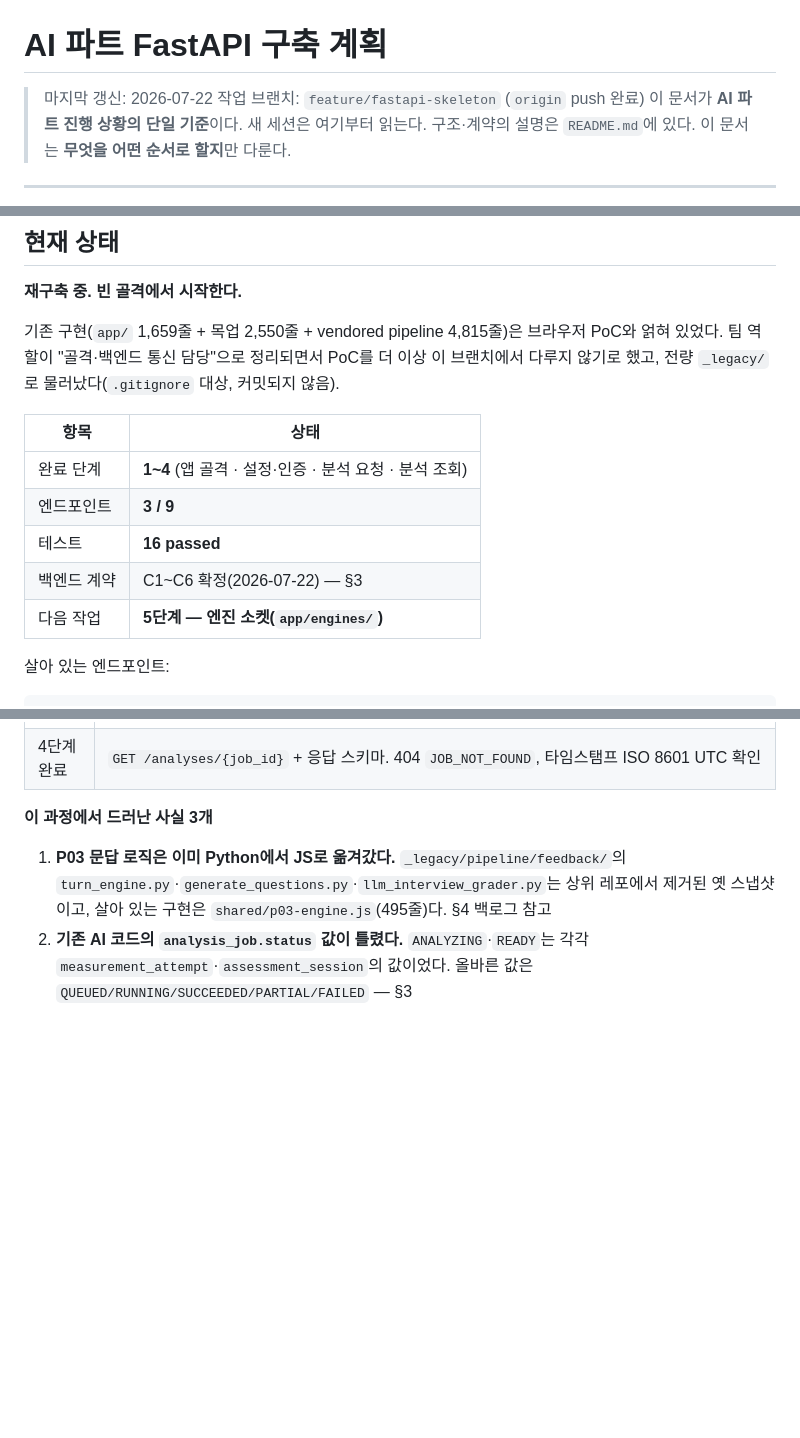
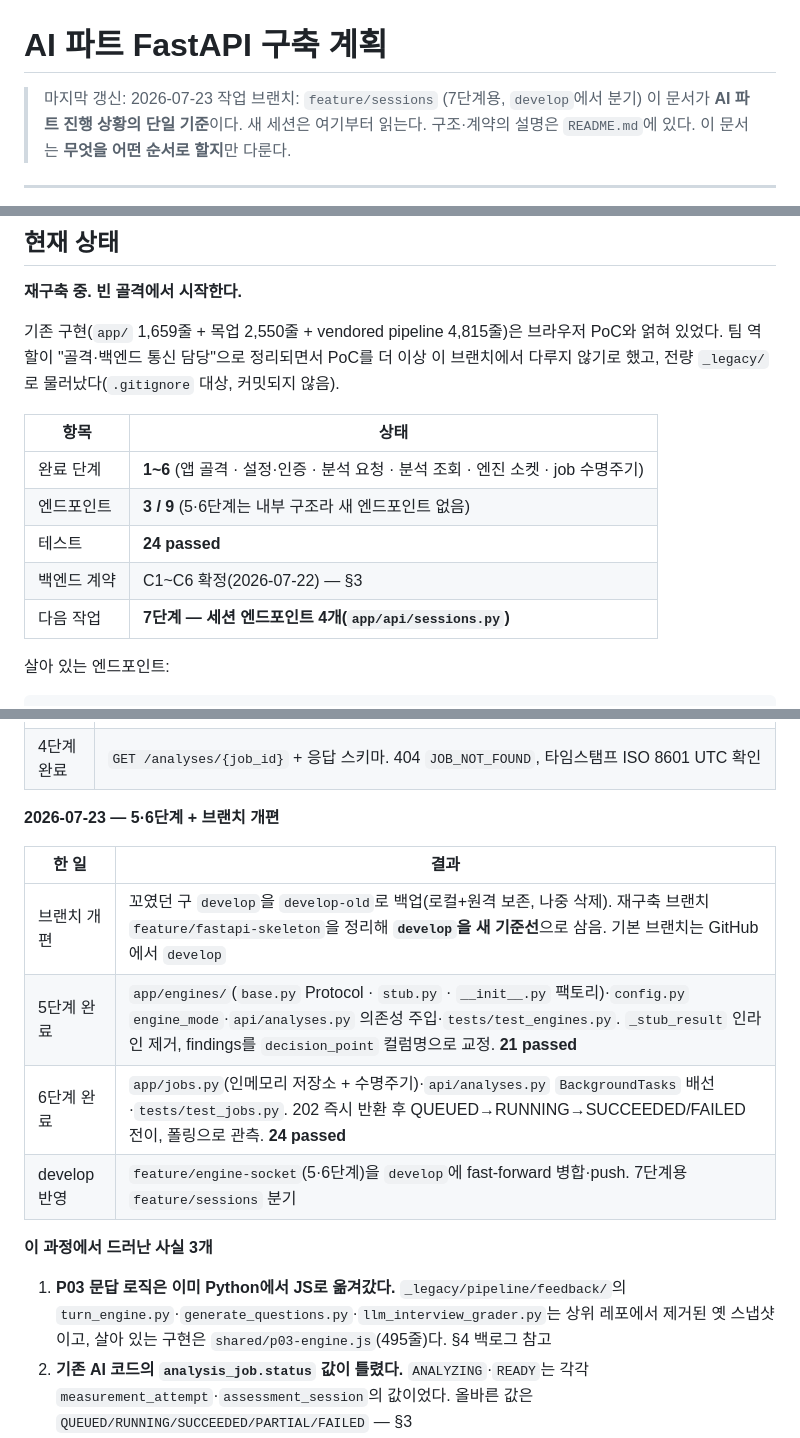
Before and after one commit to Team-IZ/AI, a Markdown page: PLAN_FASTAPI_MIGRATION.md, 3 parts joined by grey strips. Drawn GitHub-style; blank space fills up the shorter version.

Commit message:
docs: update status to step 6 complete and develop rebase

```diff
--- a/PLAN_FASTAPI_MIGRATION.md
+++ b/PLAN_FASTAPI_MIGRATION.md
@@ -1,7 +1,7 @@
 # AI 파트 FastAPI 구축 계획
 
-> 마지막 갱신: 2026-07-22
-> 작업 브랜치: `feature/fastapi-skeleton` (`origin` push 완료)
+> 마지막 갱신: 2026-07-23
+> 작업 브랜치: `feature/sessions` (7단계용, `develop`에서 분기)
 > 이 문서가 **AI 파트 진행 상황의 단일 기준**이다. 새 세션은 여기부터 읽는다.
 > 구조·계약의 설명은 `README.md`에 있다. 이 문서는 **무엇을 어떤 순서로 할지**만 다룬다.
 
@@ -15,11 +15,11 @@
 
 | 항목 | 상태 |
 |---|---|
-| 완료 단계 | **1~4** (앱 골격 · 설정·인증 · 분석 요청 · 분석 조회) |
-| 엔드포인트 | **3 / 9** |
-| 테스트 | **16 passed** |
+| 완료 단계 | **1~6** (앱 골격 · 설정·인증 · 분석 요청 · 분석 조회 · 엔진 소켓 · job 수명주기) |
+| 엔드포인트 | **3 / 9** (5·6단계는 내부 구조라 새 엔드포인트 없음) |
+| 테스트 | **24 passed** |
 | 백엔드 계약 | C1~C6 확정(2026-07-22) — §3 |
-| 다음 작업 | **5단계 — 엔진 소켓(`app/engines/`)** |
+| 다음 작업 | **7단계 — 세션 엔드포인트 4개(`app/api/sessions.py`)** |
 
 살아 있는 엔드포인트:
 
@@ -52,6 +52,15 @@ GET  /api/v0/analyses/{job_id}        고정 결과 반환. 모르는 id는 404
 | 백엔드 계약 합의 | C1~C6 확정(§3). 질문지는 `../qna/2026-07-22/backend-api-questions.md` |
 | 3단계 완료 | `schemas/common.py`(camelCase 기반)·`schemas/analysis.py`·`api/errors.py`·`api/analyses.py`. JSON·multipart 양쪽 수용, 멱등성 키 동작 확인(같은 키 = 같은 `jobId`) |
 | 4단계 완료 | `GET /analyses/{job_id}` + 응답 스키마. 404 `JOB_NOT_FOUND`, 타임스탬프 ISO 8601 UTC 확인 |
+
+**2026-07-23 — 5·6단계 + 브랜치 개편**
+
+| 한 일 | 결과 |
+|---|---|
+| 브랜치 개편 | 꼬였던 구 `develop`을 `develop-old`로 백업(로컬+원격 보존, 나중 삭제). 재구축 브랜치 `feature/fastapi-skeleton`을 정리해 **`develop`을 새 기준선**으로 삼음. 기본 브랜치는 GitHub에서 `develop` |
+| 5단계 완료 | `app/engines/`(`base.py` Protocol · `stub.py` · `__init__.py` 팩토리)·`config.py` `engine_mode`·`api/analyses.py` 의존성 주입·`tests/test_engines.py`. `_stub_result` 인라인 제거, findings를 `decision_point` 컬럼명으로 교정. **21 passed** |
+| 6단계 완료 | `app/jobs.py`(인메모리 저장소 + 수명주기)·`api/analyses.py` `BackgroundTasks` 배선·`tests/test_jobs.py`. 202 즉시 반환 후 QUEUED→RUNNING→SUCCEEDED/FAILED 전이, 폴링으로 관측. **24 passed** |
+| develop 반영 | `feature/engine-socket`(5·6단계)을 `develop`에 fast-forward 병합·push. 7단계용 `feature/sessions` 분기 |
 
 **이 과정에서 드러난 사실 3개**
 
```
Also changed, not shown: other parts of PLAN_FASTAPI_MIGRATION.md (+2 -2 lines), README.md (+9 -7 lines).
